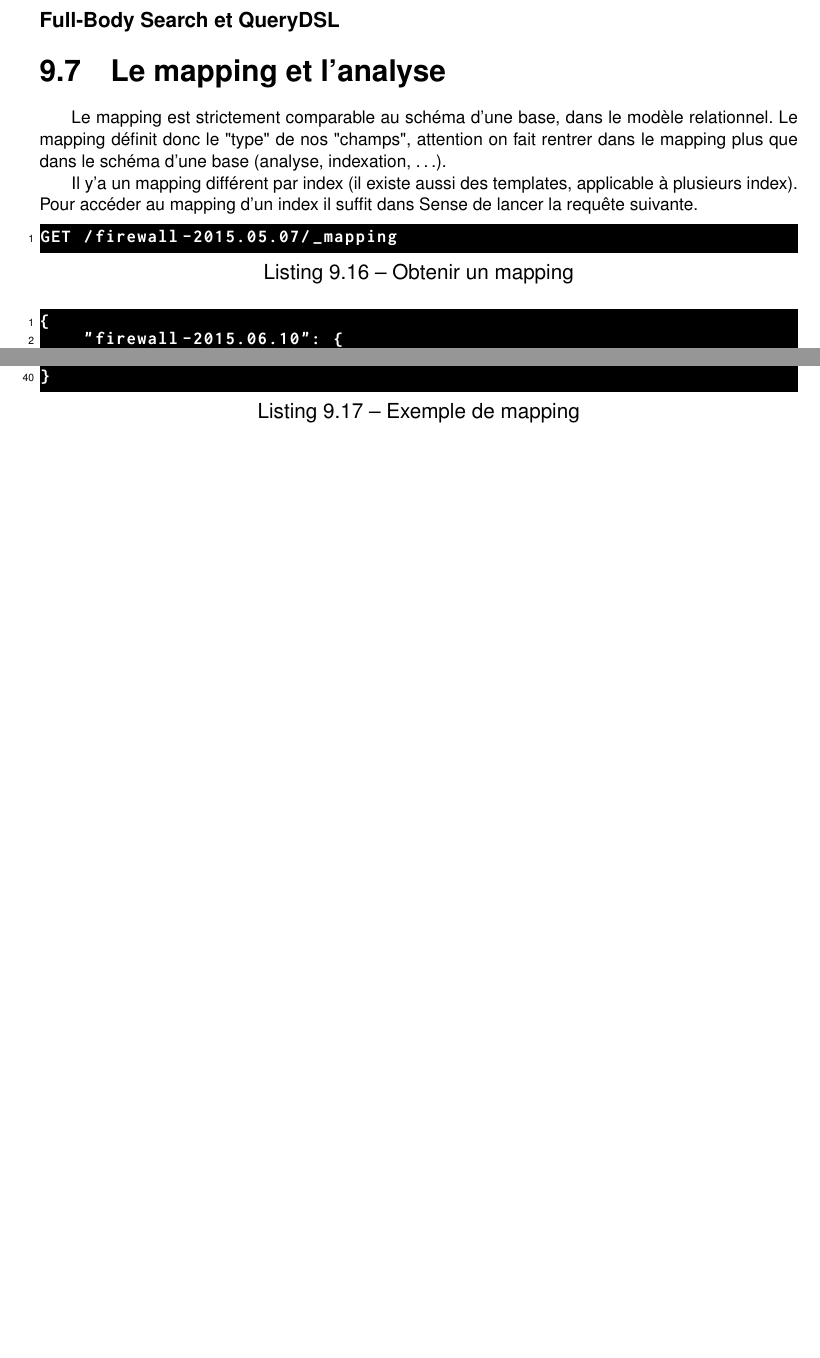
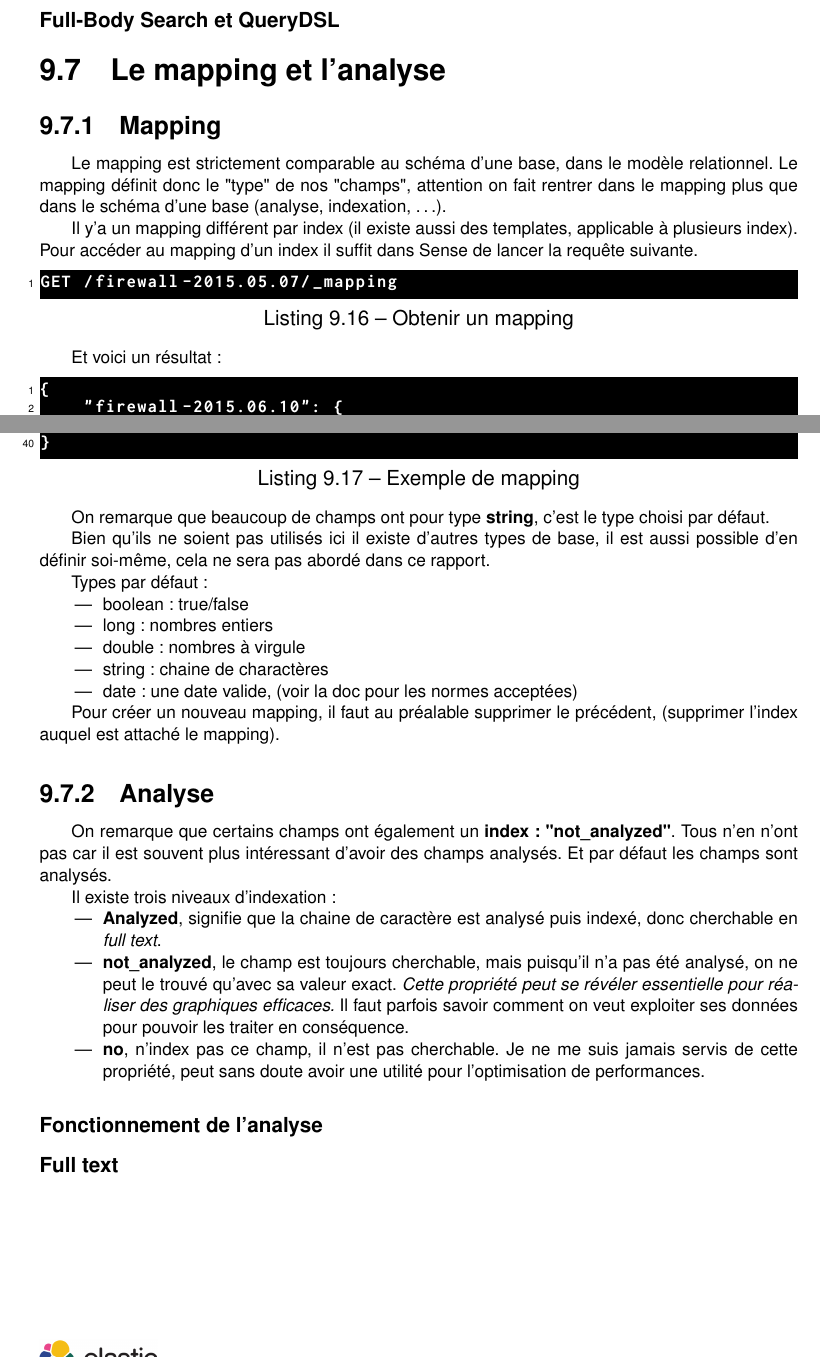
Before and after one commit to Neodiablow/rapport-ciril, a LaTeX document (rapport/rapport.tex, which reads rapport/elasticsearch.tex): two parts of pages 34 and 35 of 56, joined at a grey line, cut so that both start at the same text, the shorter picture padded with empty space. Compiled offline with pdfLaTeX.

Commit message:
ajout elasticsearch mapping + analyse

```diff
--- a/rapport/elasticsearch.tex
+++ b/rapport/elasticsearch.tex
@@ -503,6 +503,7 @@ quelles dans Sense, et en retirant \ipath{GET /\_search?q=} dans Kibana.
 \subsubsection{Full-Body Search et QueryDSL}
 
 \section{Le mapping et l'analyse}
+\subsection{Mapping}
 Le mapping est strictement comparable au schéma d'une base, dans le modèle relationnel.
 Le mapping définit donc le "type" de nos "champs", attention on fait rentrer dans
 le mapping plus que dans le schéma d'une base (analyse, indexation, \ldots).
@@ -515,6 +516,7 @@ la requête suivante.
 GET /firewall-2015.05.07/_mapping
 \end{lstlisting}
 
+Et voici un résultat :
 
 \begin{lstlisting}[style=code,label={lst:mappingresult},caption={Exemple de mapping}]
 {
@@ -558,3 +560,48 @@ GET /firewall-2015.05.07/_mapping
     }
 }
 \end{lstlisting}
+
+
+On remarque que beaucoup de champs ont pour type \textbf{string}, c'est le type choisi
+par défaut.
+
+Bien qu'ils ne soient pas utilisés ici il existe d'autres types de base, il est aussi
+possible d'en définir soi-même, cela ne sera pas abordé dans ce rapport.
+
+Types par défaut :
+\begin{itemize}
+    \item   boolean: true/false
+    \item   long: nombres entiers
+    \item   double: nombres à virgule
+    \item   string: chaine de charactères
+    \item   date:   une date valide, (voir la doc pour les normes acceptées)
+\end{itemize}
+
+Pour créer un nouveau mapping, il faut au préalable supprimer le précédent, (supprimer
+l'index auquel est attaché le mapping).
+
+
+
+
+\subsection{Analyse}
+On remarque que certains champs ont également un \textbf{index: "not\_analyzed"}.
+Tous n'en n'ont pas car il est souvent plus intéressant d'avoir des champs analysés.
+Et par défaut les champs sont analysés.
+
+Il existe trois niveaux d'indexation:
+\begin{itemize}
+    \item   \textbf{Analyzed}, signifie que la chaine de caractère est analysé puis indexé,
+    donc cherchable en \textit{full text}.
+    \item   \textbf{not\_analyzed}, le champ est toujours cherchable, mais puisqu'il n'a pas
+    été analysé, on ne peut le trouvé qu'avec sa valeur exact. \emph{Cette propriété
+    peut se révéler essentielle pour réaliser des graphiques efficaces.}
+    \footnotesize{Il faut parfois savoir comment on veut exploiter ses données pour
+    pouvoir les traiter en conséquence.}
+    \item \textbf{no}, n'index pas ce champ, il n'est pas cherchable. Je ne me suis
+    jamais servis de cette propriété, peut sans doute avoir une utilité pour l'optimisation
+    de performances.
+\end{itemize}
+
+\subsubsection{Fonctionnement de l'analyse}
+
+\subsubsection{Full text}
```
Also changed, not shown: rapport/rapport.pdf (added).
